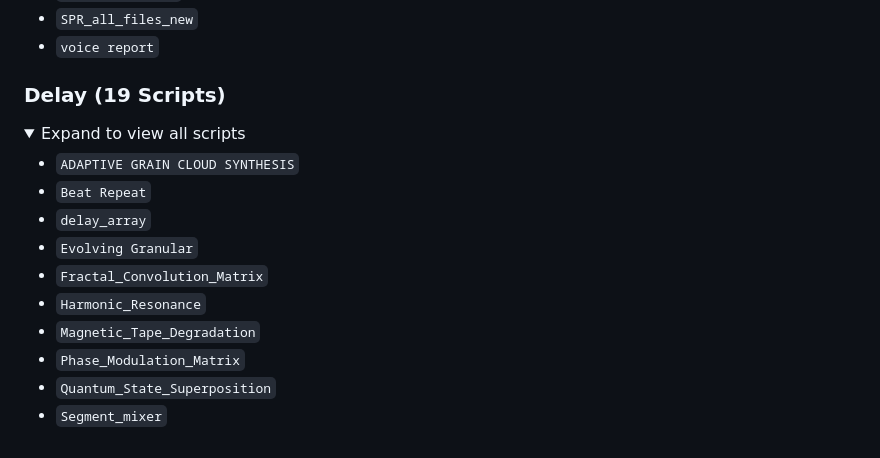
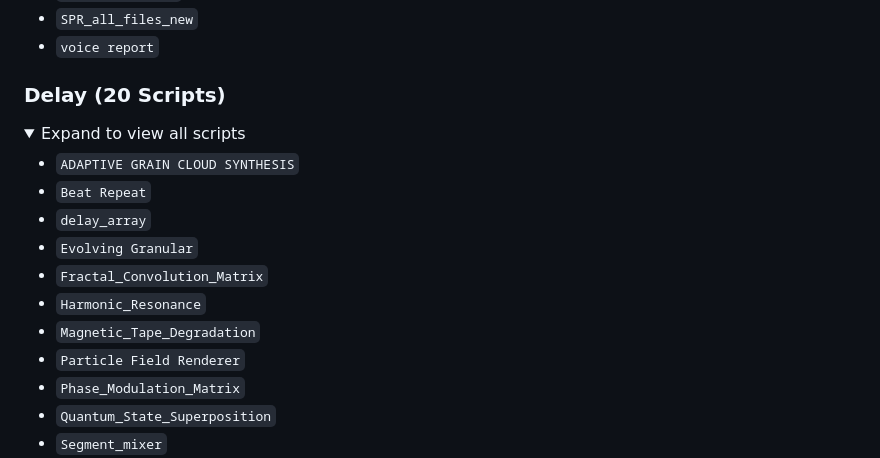
Before and after one commit to ShaiCohen-ops/Praat-plugin_AudioTools, a Markdown page: README.md, the part around the change. GitHub-like rendering; folded sections open.

```diff
--- a/README.md
+++ b/README.md
@@ -71,7 +71,7 @@ https://mashav.com/sha/praat/scripts/index.html
 * `voice report`
 </details>
 
-### <a id="delay"></a> Delay (19 Scripts)
+### <a id="delay"></a> Delay (20 Scripts)
 <details>
 <summary>Expand to view all scripts</summary>
 
@@ -82,6 +82,7 @@ https://mashav.com/sha/praat/scripts/index.html
 * `Fractal_Convolution_Matrix`
 * `Harmonic_Resonance`
 * `Magnetic_Tape_Degradation`
+* `Particle Field Renderer`
 * `Phase_Modulation_Matrix`
 * `Quantum_State_Superposition`
 * `Segment_mixer`
```
